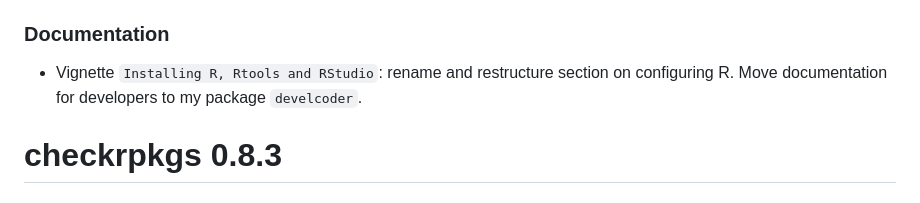
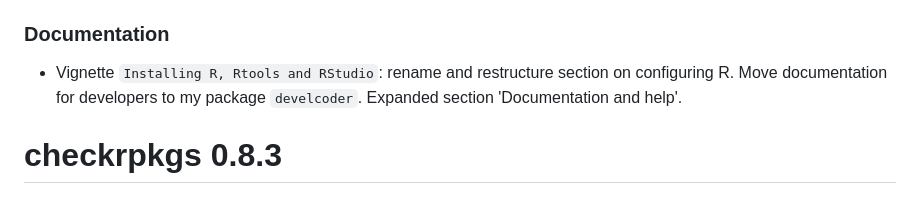
Before and after one commit to JesseAlderliesten/checkrpkgs, a Markdown page: NEWS.md, the part around the change. Drawn GitHub-style.

Commit message:
- Vignette `Installing R, Rtools and RStudio`: Expanded section 'Documentation and help'.

```diff
--- a/NEWS.md
+++ b/NEWS.md
@@ -9,6 +9,7 @@
 ### Documentation
 - Vignette `Installing R, Rtools and RStudio`: rename and restructure section on
   configuring R. Move documentation for developers to my package `develcoder`.
+  Expanded section 'Documentation and help'.
 
 
 # checkrpkgs 0.8.3
```
